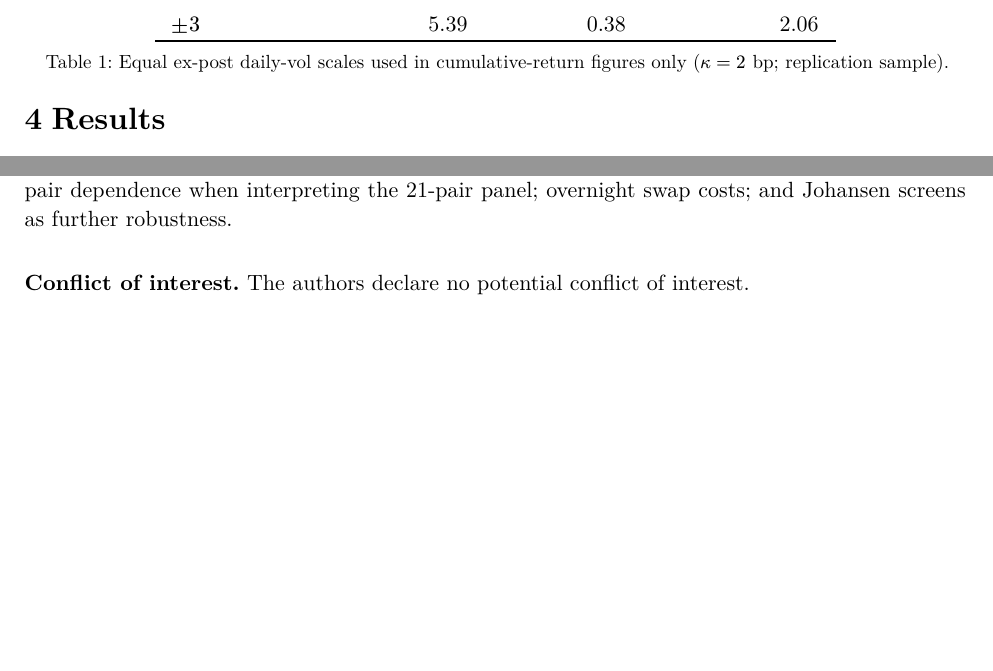
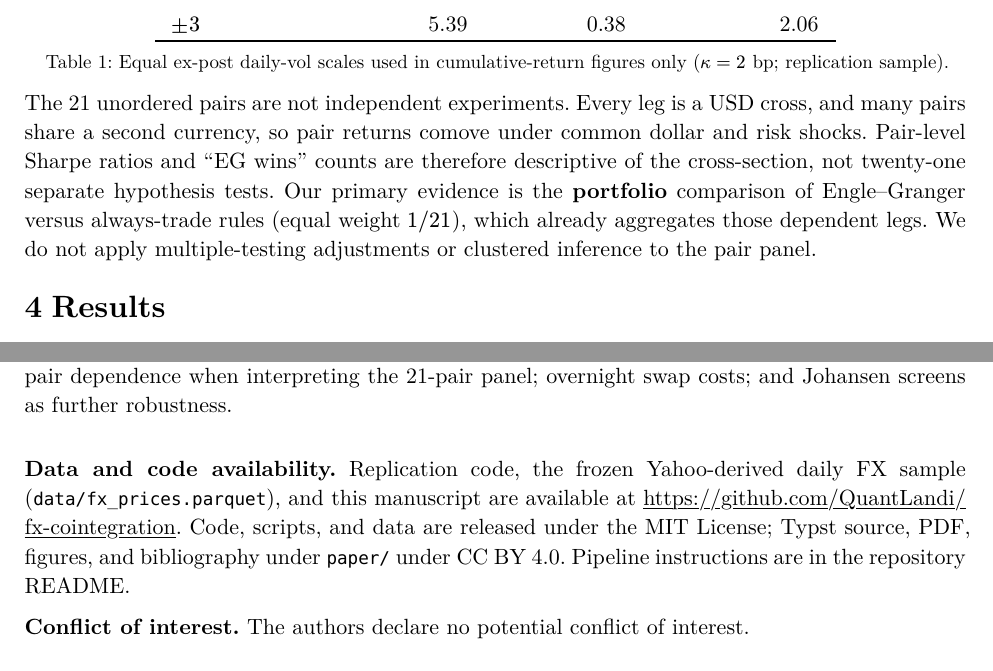
Before and after one commit to QuantLandi/fx-cointegration, a Typst document (paper/main.typ): two parts of pages 5 and 9 of 10 before the commit and two parts of pages 5 and 9 of 11 after it, joined at a grey line, cut so that both start at the same text, the shorter picture padded with empty space. The pictures show the PDF file paper/main.pdf that the author committed with the source.

Commit message:
Polish the replication repo for submission readiness.
Add split MIT/CC-BY licenses, CITATION.cff, README/SSRN hygiene, a manuscript data-availability note, and aligned contact email.

```diff
--- a/paper/main.typ
+++ b/paper/main.typ
@@ -284,6 +284,14 @@ figures are visual aids only.
   caption: [Equal ex-post daily-vol scales used in cumulative-return figures only ($kappa = 2$~bp; replication sample).],
 ) <tbl:eqvol>
 
+The 21 unordered pairs are not independent experiments. Every leg is a USD cross, and many
+pairs share a second currency, so pair returns comove under common dollar and risk shocks.
+Pair-level Sharpe ratios and “EG wins” counts are therefore descriptive of the
+cross-section, not twenty-one separate hypothesis tests. Our primary evidence is the
+*portfolio* comparison of Engle–Granger versus always-trade rules (equal weight $1 \/ 21$),
+which already aggregates those dependent legs. We do not apply multiple-testing adjustments
+or clustered inference to the pair panel.
+
 = Results
 
 == Descriptive analysis
@@ -504,6 +512,12 @@ accounting for cross-pair dependence when interpreting the 21-pair panel; overni
 costs; and Johansen screens as further robustness.
 
 #v(1em)
+*Data and code availability.* Replication code, the frozen Yahoo-derived daily FX
+sample (`data/fx_prices.parquet`), and this manuscript are available at
+#link("https://github.com/QuantLandi/fx-cointegration"). Code, scripts, and data
+are released under the MIT License; Typst source, PDF, figures, and bibliography
+under `paper/` under CC BY 4.0. Pipeline instructions are in the repository README.
+
 *Conflict of interest.* The authors declare no potential conflict of interest.
 
 #bibliography("refs.bib", title: "References")
```
Also changed, not shown: pyproject.toml (+1 -1 lines), README.md, paper/main.pdf, 3 other files.
